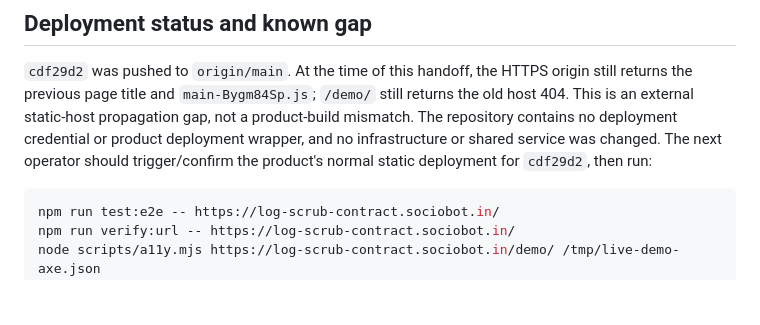
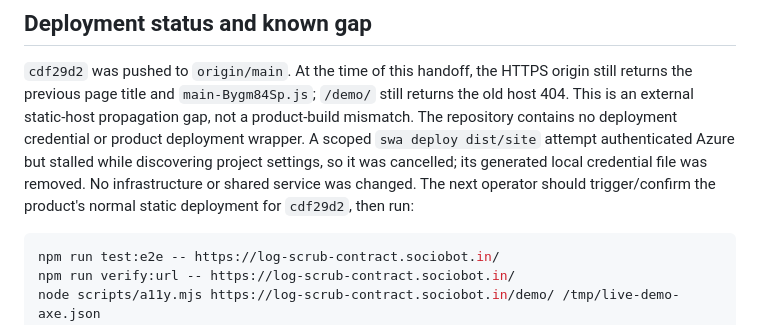
Before and after one commit to B-Divyesh/sf-log-scrub-contract, a Markdown page: .factory/handoff.md, the part around the change. Rendered like a GitHub page; blank space fills up the shorter version.

Commit message:
docs: record deployment handoff

````diff
--- a/.factory/handoff.md
+++ b/.factory/handoff.md
@@ -79,9 +79,11 @@ by the available Lighthouse runner. No Lighthouse score is claimed.
 origin still returns the previous page title and `main-Bygm84Sp.js`; `/demo/`
 still returns the old host 404. This is an external static-host propagation
 gap, not a product-build mismatch. The repository contains no deployment
-credential or product deployment wrapper, and no infrastructure or shared
-service was changed. The next operator should trigger/confirm the product's
-normal static deployment for `cdf29d2`, then run:
+credential or product deployment wrapper. A scoped `swa deploy dist/site`
+attempt authenticated Azure but stalled while discovering project settings, so
+it was cancelled; its generated local credential file was removed. No
+infrastructure or shared service was changed. The next operator should
+trigger/confirm the product's normal static deployment for `cdf29d2`, then run:
 
 ```sh
 npm run test:e2e -- https://log-scrub-contract.sociobot.in/
````
